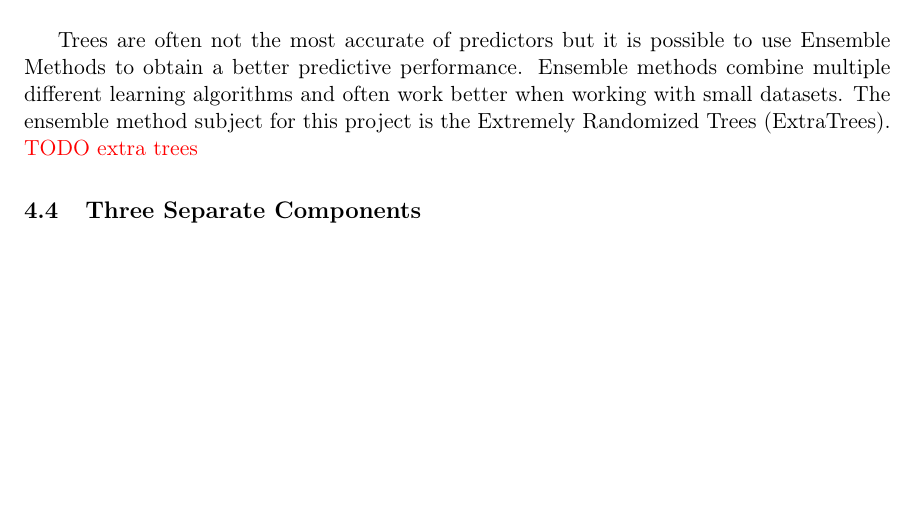
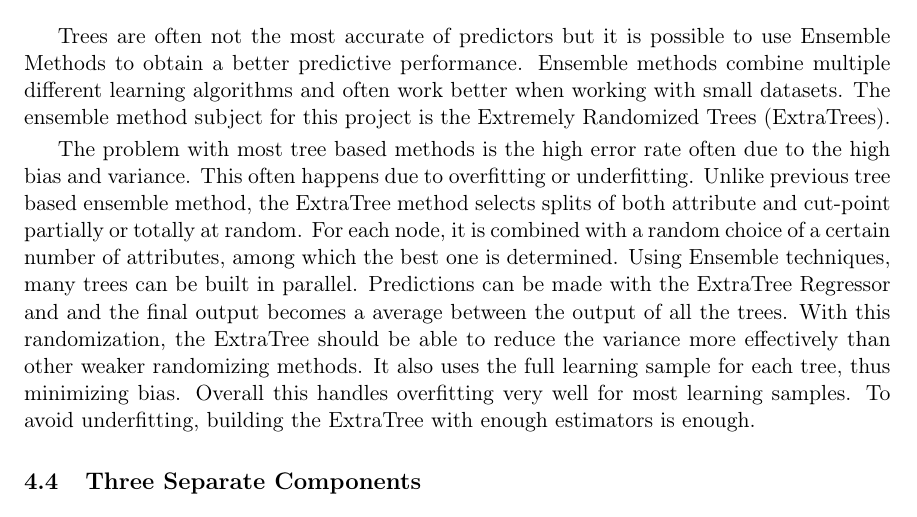
Before and after one commit to lvanhee42/Master-Thesis, a LaTeX document (report/main.tex): part of page 11 of 68, cut so that both start at the same text, the shorter picture padded with empty space. Compiled offline with pdfLaTeX.

Commit message:
done some chapters

```diff
--- a/report/main.tex
+++ b/report/main.tex
@@ -380,8 +380,18 @@ The goal is to see how much of an effect Cytomine has on students.
     Trees are often not the most accurate of predictors but it is possible to use Ensemble Methods to obtain a better predictive performance.
     Ensemble methods combine multiple different learning algorithms and often work better when working with small datasets.
     The ensemble method subject for this project is the Extremely Randomized Trees (ExtraTrees).
-    %todo talk about extratrees
-    {\color{red} TODO extra trees}
+
+
+    The problem with most tree based methods is the high error rate often due to the high bias and variance.
+    This often happens due to overfitting or underfitting.
+    Unlike previous tree based ensemble method, the ExtraTree method selects splits of both attribute and cut-point partially or totally at random.
+    For each node, it is combined with a random choice of a certain number of attributes, among which the best one is determined.
+    Using Ensemble techniques, many trees can be built in parallel.
+    Predictions can be made with the ExtraTree Regressor and and the final output becomes a average between the output of all the trees.
+    With this randomization, the ExtraTree should be able to reduce the variance more effectively than other weaker randomizing methods.
+    It also uses the full learning sample for each tree, thus minimizing bias.
+    Overall this handles overfitting very well for most learning samples.
+    To avoid underfitting, building the ExtraTree with enough estimators is enough.
 
     \subsection{Three Separate Components}
     	Since there is a vast amount of data, most operations require a good amount of time to complete.
```
